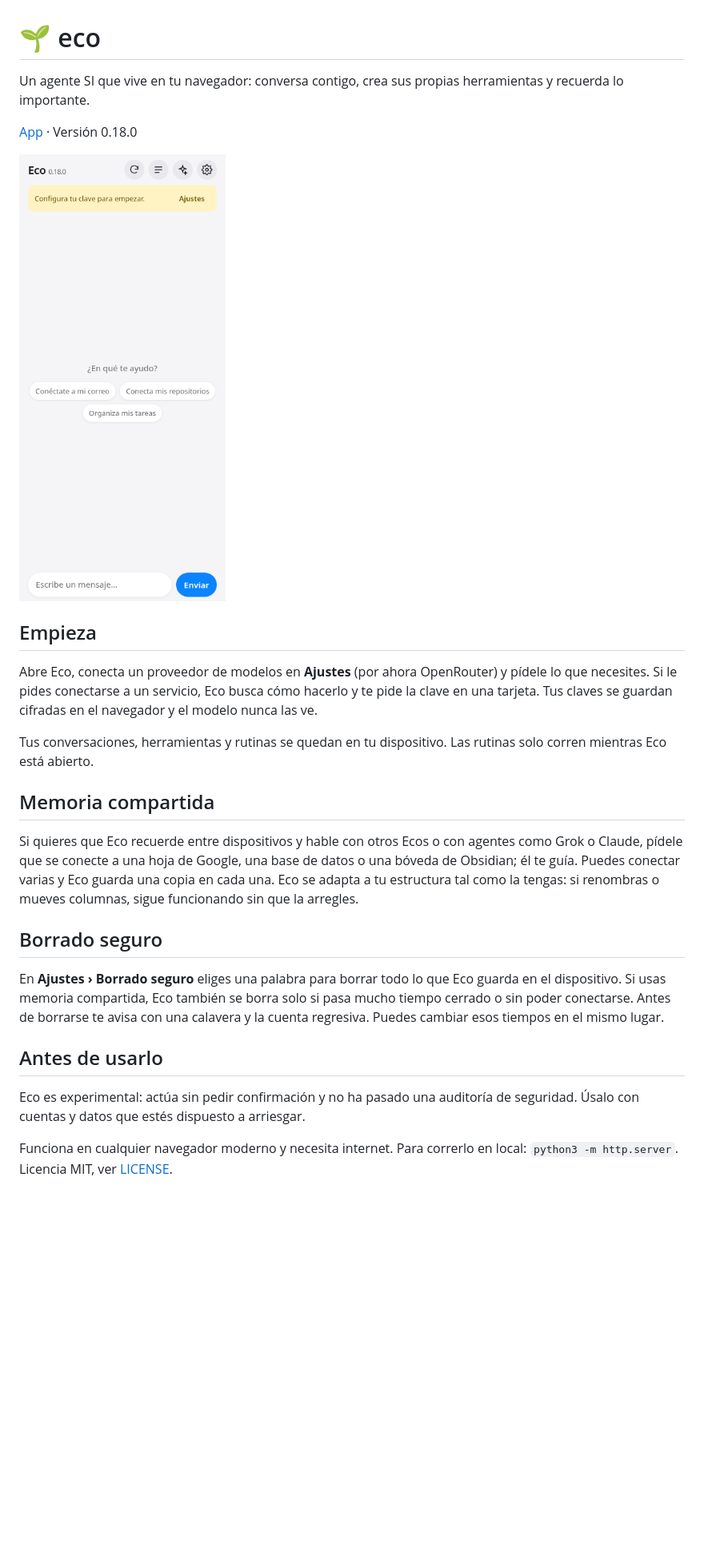
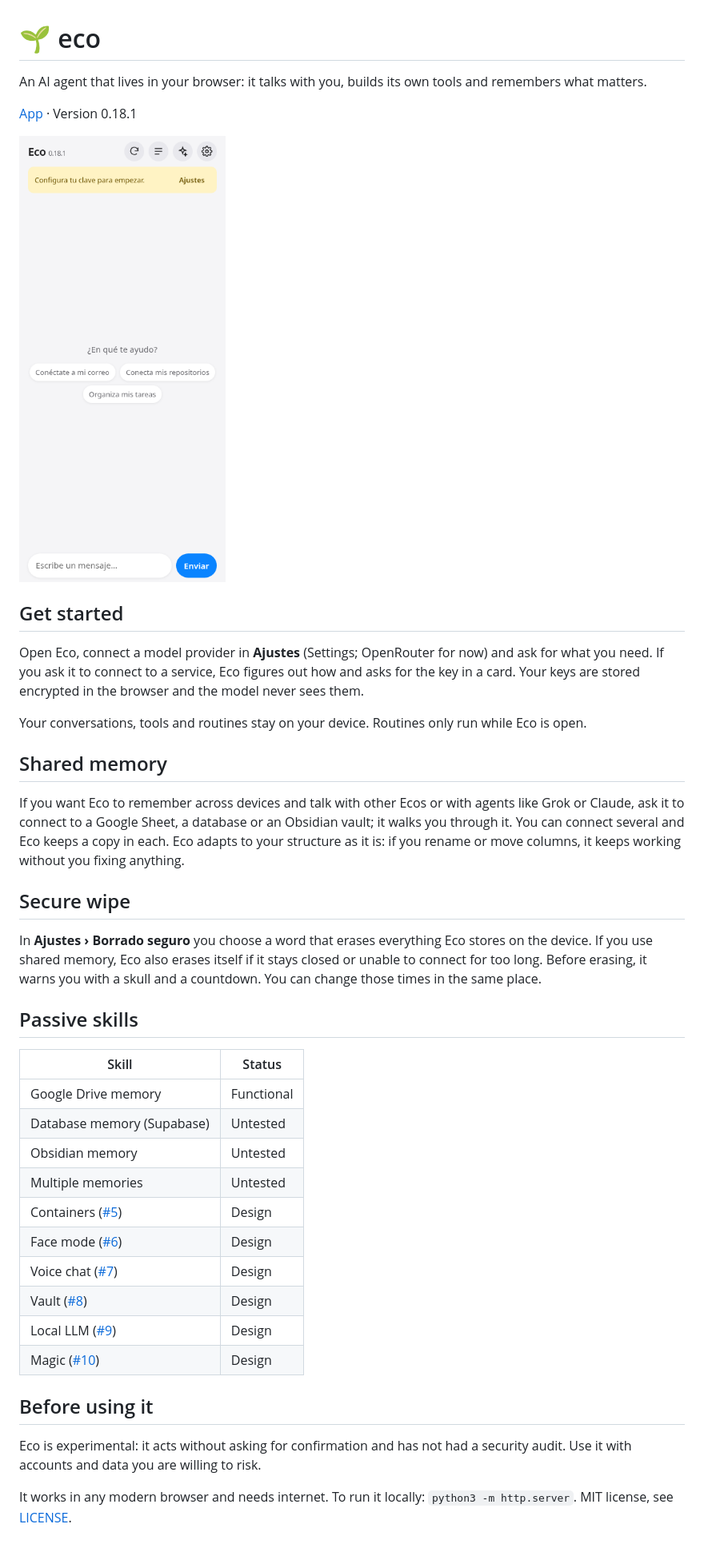
Before and after one commit to juliangdeveloper/eco, a Markdown page: README.md, the part around the change. Shown at 80% size. GitHub-like rendering; pictures changed too: assets/screenshot.png; blank space fills up the shorter version.

Commit message:
0.18.1: README en inglés y habilidades pasivas por tema

```diff
--- a/README.md
+++ b/README.md
@@ -1,27 +1,42 @@
 # 🌱 eco
 
-Un agente SI que vive en tu navegador: conversa contigo, crea sus propias herramientas y recuerda lo importante.
+An AI agent that lives in your browser: it talks with you, builds its own tools and remembers what matters.
 
-[App](https://juliangdeveloper.github.io/eco/) · Versión 0.18.0
+[App](https://juliangdeveloper.github.io/eco/) · Version 0.18.1
 
-<img src="assets/screenshot.png?v=0.18.0" alt="Inicio de Eco en pantalla móvil" width="320">
+<img src="assets/screenshot.png?v=0.18.1" alt="Eco home screen on a phone" width="320">
 
-## Empieza
+## Get started
 
-Abre Eco, conecta un proveedor de modelos en **Ajustes** (por ahora OpenRouter) y pídele lo que necesites. Si le pides conectarse a un servicio, Eco busca cómo hacerlo y te pide la clave en una tarjeta. Tus claves se guardan cifradas en el navegador y el modelo nunca las ve.
+Open Eco, connect a model provider in **Ajustes** (Settings; OpenRouter for now) and ask for what you need. If you ask it to connect to a service, Eco figures out how and asks for the key in a card. Your keys are stored encrypted in the browser and the model never sees them.
 
-Tus conversaciones, herramientas y rutinas se quedan en tu dispositivo. Las rutinas solo corren mientras Eco está abierto.
+Your conversations, tools and routines stay on your device. Routines only run while Eco is open.
 
-## Memoria compartida
+## Shared memory
 
-Si quieres que Eco recuerde entre dispositivos y hable con otros Ecos o con agentes como Grok o Claude, pídele que se conecte a una hoja de Google, una base de datos o una bóveda de Obsidian; él te guía. Puedes conectar varias y Eco guarda una copia en cada una. Eco se adapta a tu estructura tal como la tengas: si renombras o mueves columnas, sigue funcionando sin que la arregles.
+If you want Eco to remember across devices and talk with other Ecos or with agents like Grok or Claude, ask it to connect to a Google Sheet, a database or an Obsidian vault; it walks you through it. You can connect several and Eco keeps a copy in each. Eco adapts to your structure as it is: if you rename or move columns, it keeps working without you fixing anything.
 
-## Borrado seguro
+## Secure wipe
 
-En **Ajustes › Borrado seguro** eliges una palabra para borrar todo lo que Eco guarda en el dispositivo. Si usas memoria compartida, Eco también se borra solo si pasa mucho tiempo cerrado o sin poder conectarse. Antes de borrarse te avisa con una calavera y la cuenta regresiva. Puedes cambiar esos tiempos en el mismo lugar.
+In **Ajustes › Borrado seguro** you choose a word that erases everything Eco stores on the device. If you use shared memory, Eco also erases itself if it stays closed or unable to connect for too long. Before erasing, it warns you with a skull and a countdown. You can change those times in the same place.
 
-## Antes de usarlo
+## Passive skills
 
-Eco es experimental: actúa sin pedir confirmación y no ha pasado una auditoría de seguridad. Úsalo con cuentas y datos que estés dispuesto a arriesgar.
+| Skill | Status |
+| --- | --- |
+| Google Drive memory | Functional |
+| Database memory (Supabase) | Untested |
+| Obsidian memory | Untested |
+| Multiple memories | Untested |
+| Containers ([#5](https://github.com/juliangdeveloper/eco/issues/5)) | Design |
+| Face mode ([#6](https://github.com/juliangdeveloper/eco/issues/6)) | Design |
+| Voice chat ([#7](https://github.com/juliangdeveloper/eco/issues/7)) | Design |
+| Vault ([#8](https://github.com/juliangdeveloper/eco/issues/8)) | Design |
+| Local LLM ([#9](https://github.com/juliangdeveloper/eco/issues/9)) | Design |
+| Magic ([#10](https://github.com/juliangdeveloper/eco/issues/10)) | Design |
 
-Funciona en cualquier navegador moderno y necesita internet. Para correrlo en local: `python3 -m http.server`. Licencia MIT, ver [LICENSE](LICENSE).
+## Before using it
+
+Eco is experimental: it acts without asking for confirmation and has not had a security audit. Use it with accounts and data you are willing to risk.
+
+It works in any modern browser and needs internet. To run it locally: `python3 -m http.server`. MIT license, see [LICENSE](LICENSE).
```
Also changed, not shown: 14 other files.
